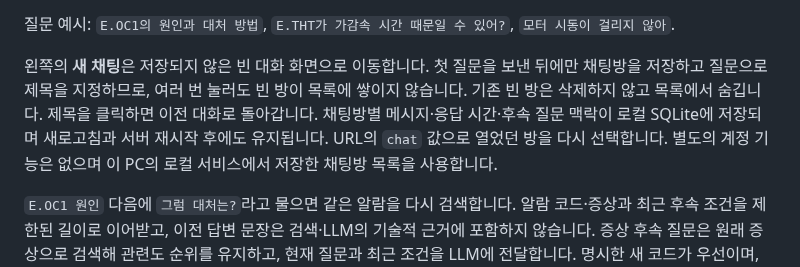
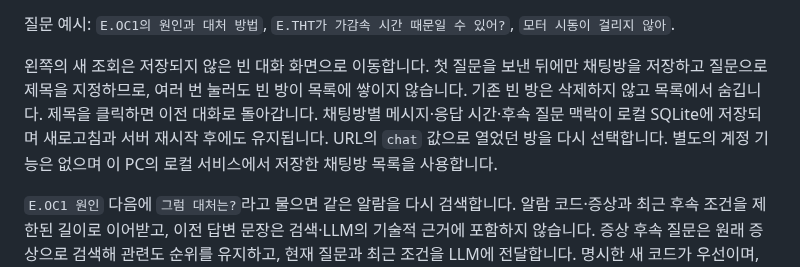
Before and after one commit to js05157/manufacturing-alarm-rag, a Markdown page: docs/SETUP.md, the part around the change. GitHub-like rendering.

```diff
--- a/docs/SETUP.md
+++ b/docs/SETUP.md
@@ -85,7 +85,7 @@ powershell -NoProfile -ExecutionPolicy Bypass -File .\scripts\start_llm.ps1 -Che
 
 질문 예시: `E.OC1의 원인과 대처 방법`, `E.THT가 가감속 시간 때문일 수 있어?`, `모터 시동이 걸리지 않아`.
 
-왼쪽의 **새 채팅**은 저장되지 않은 빈 대화 화면으로 이동합니다. 첫 질문을 보낸 뒤에만 채팅방을 저장하고 질문으로 제목을 지정하므로, 여러 번 눌러도 빈 방이 목록에 쌓이지 않습니다. 기존 빈 방은 삭제하지 않고 목록에서 숨깁니다. 제목을 클릭하면 이전 대화로 돌아갑니다. 채팅방별 메시지·응답 시간·후속 질문 맥락이 로컬 SQLite에 저장되며 새로고침과 서버 재시작 후에도 유지됩니다. URL의 `chat` 값으로 열었던 방을 다시 선택합니다. 별도의 계정 기능은 없으며 이 PC의 로컬 서비스에서 저장한 채팅방 목록을 사용합니다.
+왼쪽의 새 조회은 저장되지 않은 빈 대화 화면으로 이동합니다. 첫 질문을 보낸 뒤에만 채팅방을 저장하고 질문으로 제목을 지정하므로, 여러 번 눌러도 빈 방이 목록에 쌓이지 않습니다. 기존 빈 방은 삭제하지 않고 목록에서 숨깁니다. 제목을 클릭하면 이전 대화로 돌아갑니다. 채팅방별 메시지·응답 시간·후속 질문 맥락이 로컬 SQLite에 저장되며 새로고침과 서버 재시작 후에도 유지됩니다. URL의 `chat` 값으로 열었던 방을 다시 선택합니다. 별도의 계정 기능은 없으며 이 PC의 로컬 서비스에서 저장한 채팅방 목록을 사용합니다.
 
 `E.OC1 원인` 다음에 `그럼 대처는?`라고 물으면 같은 알람을 다시 검색합니다. 알람 코드·증상과 최근 후속 조건을 제한된 길이로 이어받고, 이전 답변 문장은 검색·LLM의 기술적 근거에 포함하지 않습니다. 증상 후속 질문은 원래 증상으로 검색해 관련도 순위를 유지하고, 현재 질문과 최근 조건을 LLM에 전달합니다. 명시한 새 코드가 우선이며, 여러 코드 중 대상이 불분명하면 코드를 요청합니다. 이 맥락 해석은 규칙 기반이므로 모호한 표현은 알람 코드나 증상을 다시 적어 주세요.
 
```
Also changed, not shown: README.md (+1 -1 lines), docs/images/chat-home.png, 4 other files.
